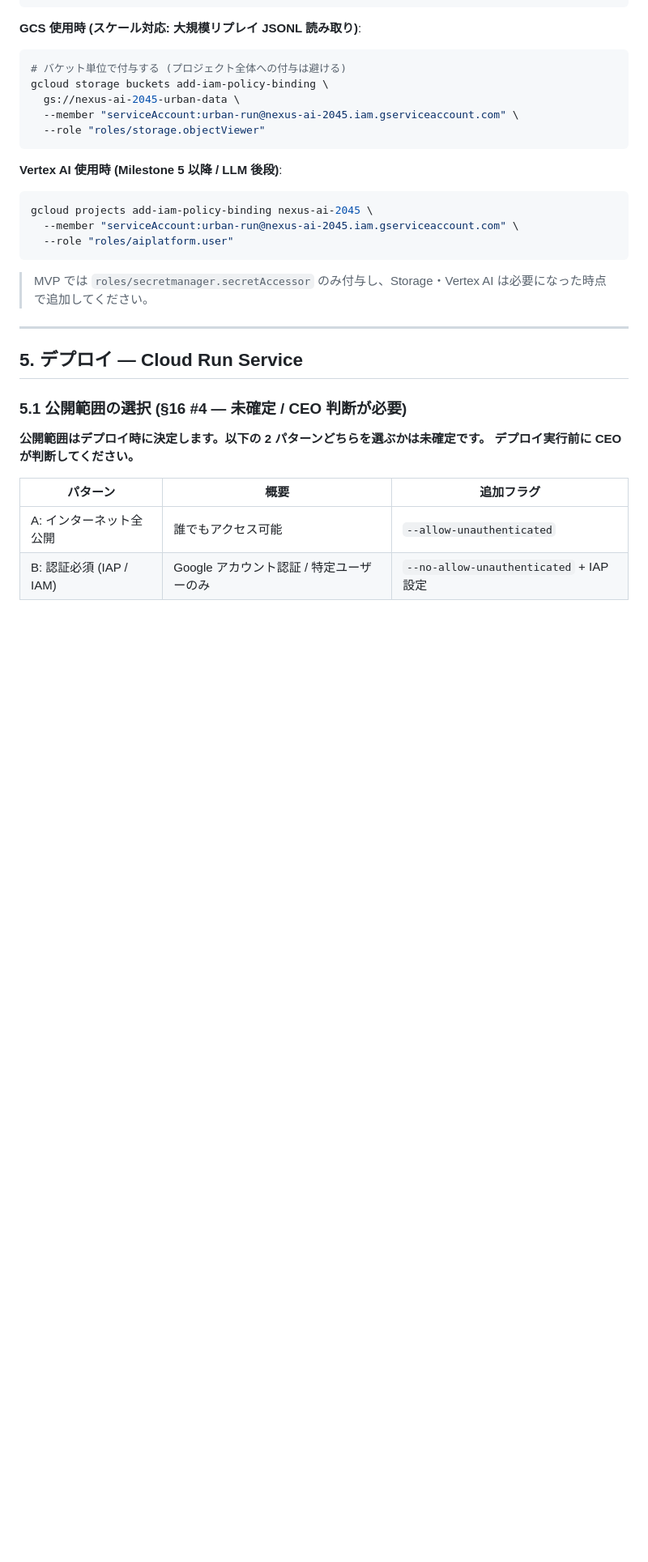
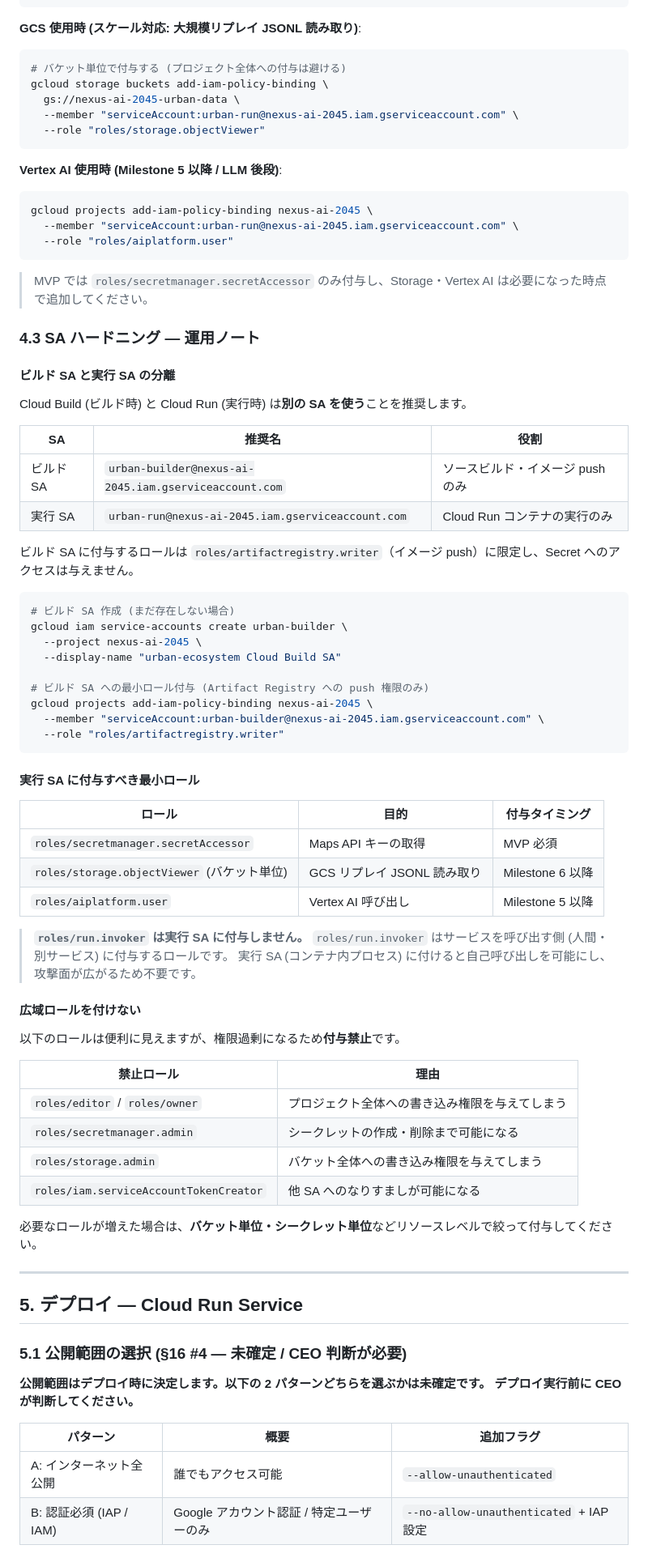
Before and after one commit to nexus-ai-2045/urban-ecosystem, a Markdown page: docs/deploy.md, the part around one of its changes. Shown at 81% size. Rendered like a GitHub page; blank space fills up the shorter version.

Commit message:
docs(deploy): add max-instances/concurrency guidance + SA hardening notes
- recommend --max-instances 1-3 / --concurrency 40-80 for demo workload

- add SA hardening: separate build/run SA, least-privilege roles, no run.invoker on run SA

````diff
--- a/docs/deploy.md
+++ b/docs/deploy.md
@@ -154,6 +154,57 @@ gcloud projects add-iam-policy-binding nexus-ai-2045 \
 
 > MVP では `roles/secretmanager.secretAccessor` のみ付与し、Storage・Vertex AI は必要になった時点で追加してください。
 
+### 4.3 SA ハードニング — 運用ノート
+
+#### ビルド SA と実行 SA の分離
+
+Cloud Build (ビルド時) と Cloud Run (実行時) は**別の SA を使う**ことを推奨します。
+
+| SA | 推奨名 | 役割 |
+| --- | --- | --- |
+| ビルド SA | `urban-builder@nexus-ai-2045.iam.gserviceaccount.com` | ソースビルド・イメージ push のみ |
+| 実行 SA | `urban-run@nexus-ai-2045.iam.gserviceaccount.com` | Cloud Run コンテナの実行のみ |
+
+ビルド SA に付与するロールは `roles/artifactregistry.writer`（イメージ push）に限定し、Secret へのアクセスは与えません。
+
+```bash
+# ビルド SA 作成 (まだ存在しない場合)
+gcloud iam service-accounts create urban-builder \
+  --project nexus-ai-2045 \
+  --display-name "urban-ecosystem Cloud Build SA"
+
+# ビルド SA への最小ロール付与 (Artifact Registry への push 権限のみ)
+gcloud projects add-iam-policy-binding nexus-ai-2045 \
+  --member "serviceAccount:urban-builder@nexus-ai-2045.iam.gserviceaccount.com" \
+  --role "roles/artifactregistry.writer"
+```
+
+#### 実行 SA に付与すべき最小ロール
+
+| ロール | 目的 | 付与タイミング |
+| --- | --- | --- |
+| `roles/secretmanager.secretAccessor` | Maps API キーの取得 | MVP 必須 |
+| `roles/storage.objectViewer` (バケット単位) | GCS リプレイ JSONL 読み取り | Milestone 6 以降 |
+| `roles/aiplatform.user` | Vertex AI 呼び出し | Milestone 5 以降 |
+
+> **`roles/run.invoker` は実行 SA に付与しません。**
+> `roles/run.invoker` はサービスを呼び出す側 (人間・別サービス) に付与するロールです。
+> 実行 SA (コンテナ内プロセス) に付けると自己呼び出しを可能にし、
+> 攻撃面が広がるため不要です。
+
+#### 広域ロールを付けない
+
+以下のロールは便利に見えますが、権限過剰になるため**付与禁止**です。
+
+| 禁止ロール | 理由 |
+| --- | --- |
+| `roles/editor` / `roles/owner` | プロジェクト全体への書き込み権限を与えてしまう |
+| `roles/secretmanager.admin` | シークレットの作成・削除まで可能になる |
+| `roles/storage.admin` | バケット全体への書き込み権限を与えてしまう |
+| `roles/iam.serviceAccountTokenCreator` | 他 SA へのなりすましが可能になる |
+
+必要なロールが増えた場合は、**バケット単位・シークレット単位**などリソースレベルで絞って付与してください。
+
 ---
 
 ## 5. デプロイ — Cloud Run Service
````
Also changed, not shown: other parts of docs/deploy.md (+17 -0 lines).
